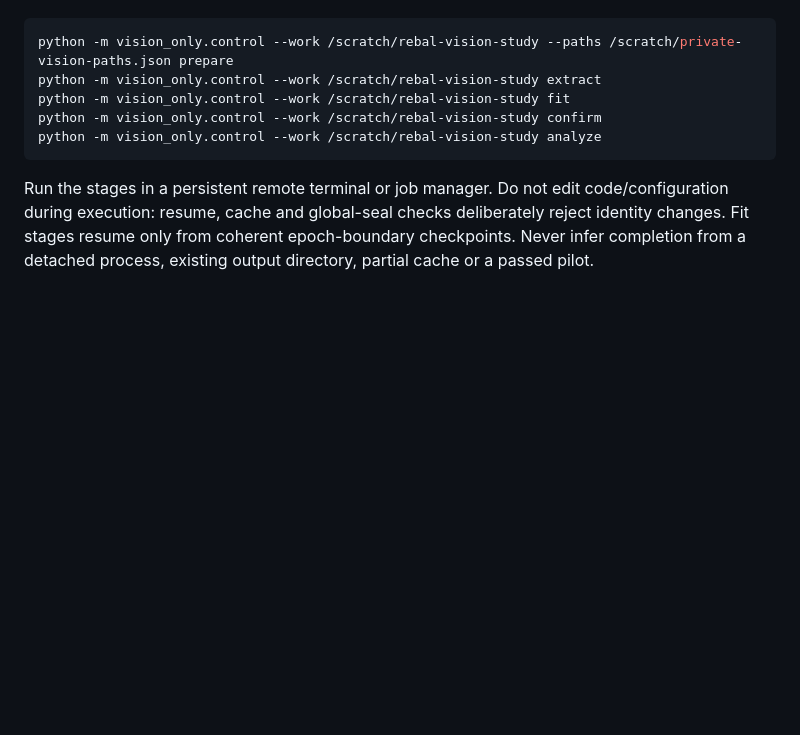
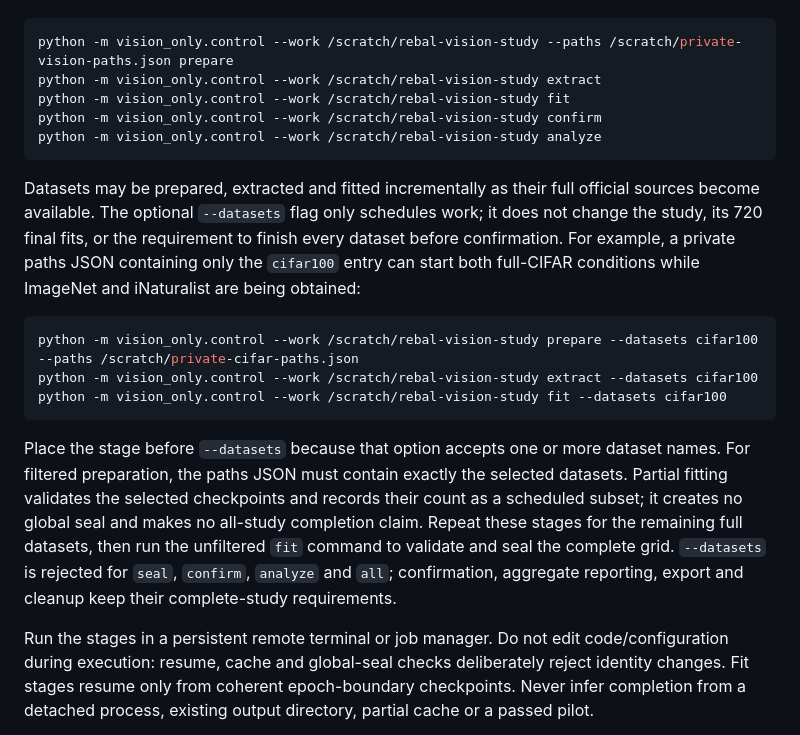
Before and after one commit to savannahshannon/rebal, a Markdown page: vision_only/README.md, the part around the change. Rendered like a GitHub page; blank space fills up the shorter version.

Commit message:
Document staged full-source dataset execution and unchanged global evaluation gate

````diff
--- a/vision_only/README.md
+++ b/vision_only/README.md
@@ -54,6 +54,16 @@ python -m vision_only.control --work /scratch/rebal-vision-study confirm
 python -m vision_only.control --work /scratch/rebal-vision-study analyze
 ```
 
+Datasets may be prepared, extracted and fitted incrementally as their full official sources become available. The optional `--datasets` flag only schedules work; it does not change the study, its 720 final fits, or the requirement to finish every dataset before confirmation. For example, a private paths JSON containing only the `cifar100` entry can start both full-CIFAR conditions while ImageNet and iNaturalist are being obtained:
+
+```bash
+python -m vision_only.control --work /scratch/rebal-vision-study prepare --datasets cifar100 --paths /scratch/private-cifar-paths.json
+python -m vision_only.control --work /scratch/rebal-vision-study extract --datasets cifar100
+python -m vision_only.control --work /scratch/rebal-vision-study fit --datasets cifar100
+```
+
+Place the stage before `--datasets` because that option accepts one or more dataset names. For filtered preparation, the paths JSON must contain exactly the selected datasets. Partial fitting validates the selected checkpoints and records their count as a scheduled subset; it creates no global seal and makes no all-study completion claim. Repeat these stages for the remaining full datasets, then run the unfiltered `fit` command to validate and seal the complete grid. `--datasets` is rejected for `seal`, `confirm`, `analyze` and `all`; confirmation, aggregate reporting, export and cleanup keep their complete-study requirements.
+
 Run the stages in a persistent remote terminal or job manager. Do not edit code/configuration during execution: resume, cache and global-seal checks deliberately reject identity changes. Fit stages resume only from coherent epoch-boundary checkpoints. Never infer completion from a detached process, existing output directory, partial cache or a passed pilot.
 
 Confirmation stores raw/adjusted top-5 and predicted labels, plus calibration predictions for every candidate offset. Aggregation independently replays reported metrics and offset selection. A full-source manifest, per-seed results, per-class results, comparisons, checkpoints, selection receipts and diagnostics must be exported before cleanup. Publish only sanitized code, protocol and validated aggregates; do not upload full image inventories containing private roots or any images.
````
